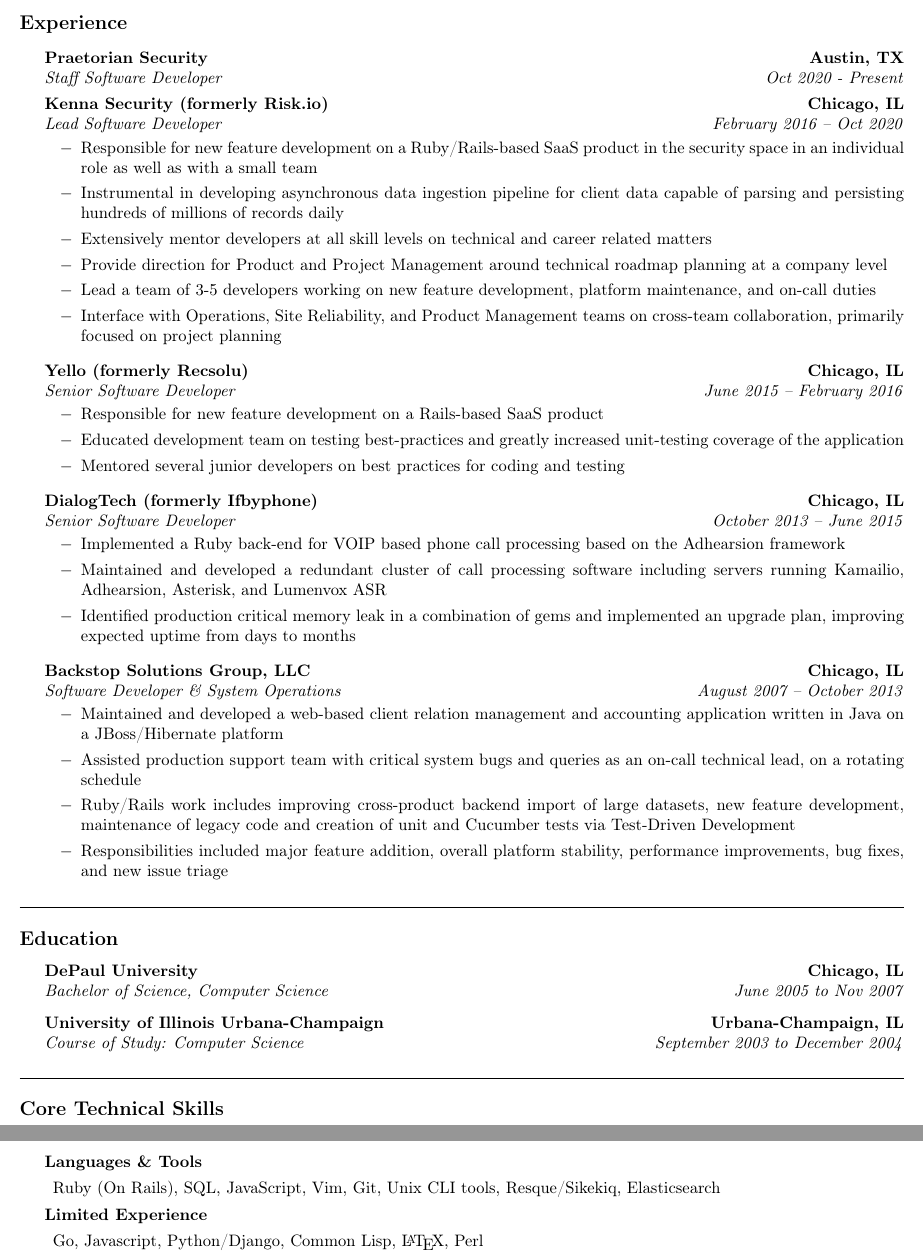
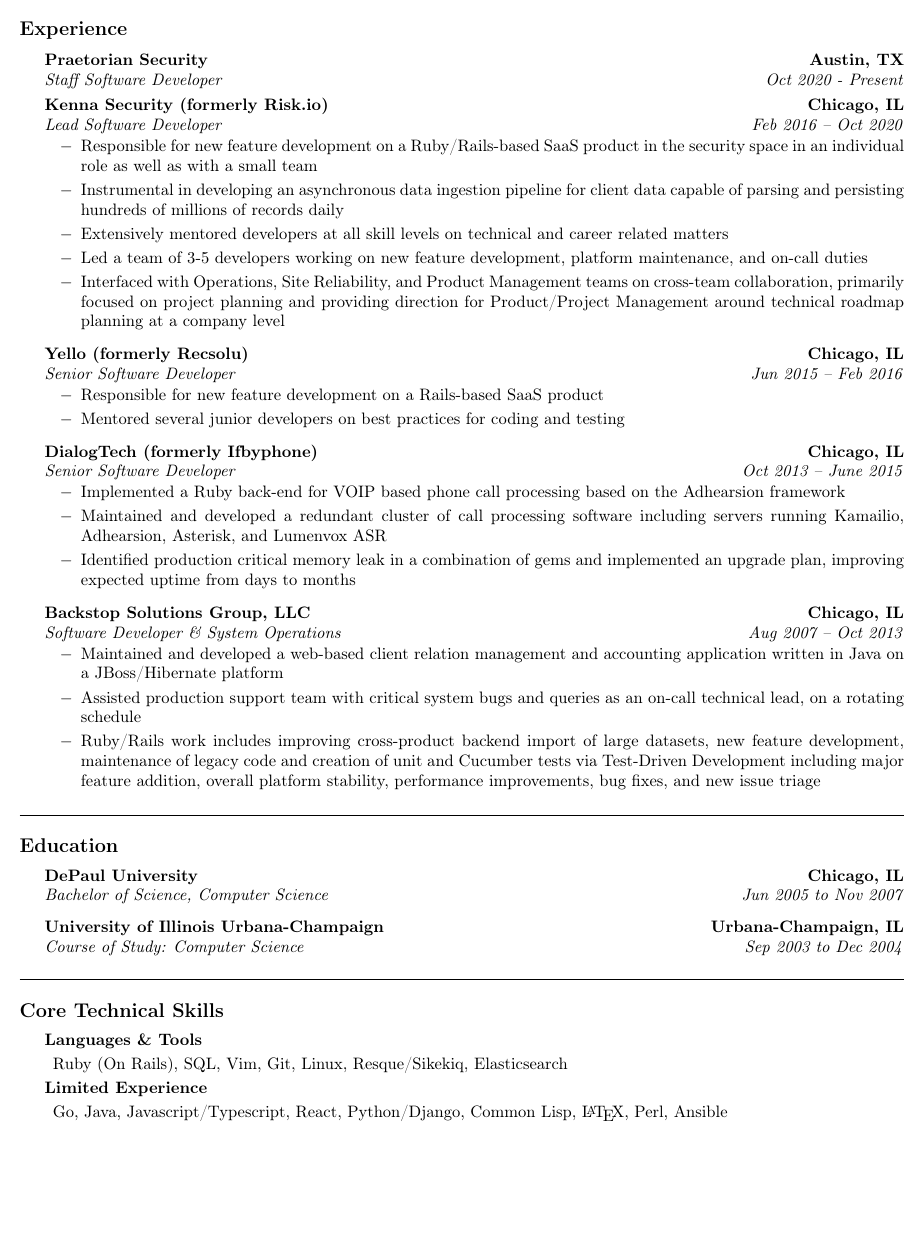
Before and after one commit to runningferret/resume, a LaTeX CV (resume.tex): two parts of pages 1 and 2 of 2 before the commit and part of the page after it, the two joined at a grey line, cut so that both start at the same text, the shorter picture padded with empty space. Compiled offline with pdfLaTeX.

Commit message:
Updated resume

```diff
--- a/resume.tex
+++ b/resume.tex
@@ -45,17 +45,16 @@
 	\\
 	\headerrow
 		{\emph{Lead Software Developer}}
-		{\emph{February 2016 -- Oct 2020}}
+		{\emph{Feb 2016 -- Oct 2020}}
 
 	\begin{itemize}
 	\renewcommand{\labelitemi}{$-$}
 	\vspace{-0.1in}
     \item Responsible for new feature development on a Ruby/Rails-based SaaS product in the security space in an individual role as well as with a small team
-    \item Instrumental in developing asynchronous data ingestion pipeline for client data capable of parsing and persisting hundreds of millions of records daily
-    \item Extensively mentor developers at all skill levels on technical and career related matters
-    \item Provide direction for Product and Project Management around technical roadmap planning at a company level
-    \item Lead a team of 3-5 developers working on new feature development, platform maintenance, and on-call duties
-    \item Interface with Operations, Site Reliability, and Product Management teams on cross-team collaboration, primarily focused on project planning
+    \item Instrumental in developing an asynchronous data ingestion pipeline for client data capable of parsing and persisting hundreds of millions of records daily
+    \item Extensively mentored developers at all skill levels on technical and career related matters
+    \item Led a team of 3-5 developers working on new feature development, platform maintenance, and on-call duties
+    \item Interfaced with Operations, Site Reliability, and Product Management teams on cross-team collaboration, primarily focused on project planning and providing direction for Product/Project Management around technical roadmap planning at a company level
 	\end{itemize}
 \end{indentsection}
 
@@ -66,13 +65,12 @@
 	\\
 	\headerrow
 		{\emph{Senior Software Developer}}
-		{\emph{June 2015 -- February 2016}}
+		{\emph{Jun 2015 -- Feb 2016}}
 
 	\begin{itemize}
 	\renewcommand{\labelitemi}{$-$}
 	\vspace{-0.1in}
     \item Responsible for new feature development on a Rails-based SaaS product
-    \item Educated development team on testing best-practices and greatly increased unit-testing coverage of the application
     \item Mentored several junior developers on best practices for coding and testing
 	\end{itemize}
 \end{indentsection}
@@ -84,7 +82,7 @@
 	\\
 	\headerrow
 		{\emph{Senior Software Developer}}
-		{\emph{October 2013 -- June 2015}}
+		{\emph{Oct 2013 -- June 2015}}
 
 	\begin{itemize}
 	\renewcommand{\labelitemi}{$-$}
@@ -102,15 +100,14 @@
 	\\
 	\headerrow
 		{\emph{Software Developer \& System Operations}}
-		{\emph{August 2007 -- October 2013}}
+		{\emph{Aug 2007 -- Oct 2013}}
 
 	\begin{itemize}
 	\renewcommand{\labelitemi}{$-$}
 	\vspace{-0.1in}
 		\item Maintained and developed a web-based client relation management and accounting application written in Java on a JBoss/Hibernate platform
 		\item Assisted production support team with critical system bugs and queries as an on-call technical lead, on a rotating schedule
-    \item Ruby/Rails work includes improving cross-product backend import of large datasets, new feature development, maintenance of legacy code and creation of unit and Cucumber tests via Test-Driven Development
-    \item Responsibilities included major feature addition, overall platform stability, performance improvements, bug fixes, and new issue triage
+    \item Ruby/Rails work includes improving cross-product backend import of large datasets, new feature development, maintenance of legacy code and creation of unit and Cucumber tests via Test-Driven Development including major feature addition, overall platform stability, performance improvements, bug fixes, and new issue triage
 	\end{itemize}
 %\end{itemize}
 \end{indentsection}
@@ -125,13 +122,13 @@
   \vspace{0.1in}
 	\headerrow
 		{\emph{Bachelor of Science, Computer Science}}
-		{\emph{June 2005 to Nov 2007}}
+		{\emph{Jun 2005 to Nov 2007}}
   \headerrow
 		{\textbf{University of Illinois Urbana-Champaign}}
 		{\textbf{Urbana-Champaign, IL}}
   \headerrow
 		{\emph{Course of Study: Computer Science}}
-		{\emph{September 2003 to December 2004}}
+		{\emph{Sep 2003 to Dec 2004}}
 
 \end{indentsection}
 \vspace{0.1in}
@@ -141,9 +138,9 @@
 \begin{indentsection}{\parindent}
 \begin{description}
 	\item[Languages \& Tools]
-  \item Ruby (On Rails), SQL, JavaScript, Vim, Git, Unix CLI tools, Resque/Sikekiq, Elasticsearch
+  \item Ruby (On Rails), SQL, Vim, Git, Linux, Resque/Sikekiq, Elasticsearch
 	\item[Limited Experience]
-	\item Go, Javascript, Python/Django, Common Lisp, \LaTeX, Perl
+	\item Go, Java, Javascript/Typescript, React, Python/Django, Common Lisp, \LaTeX, Perl, Ansible
 \end{description}
 \end{indentsection}
 \end{document}
```
Also changed, not shown: resume.pdf.
